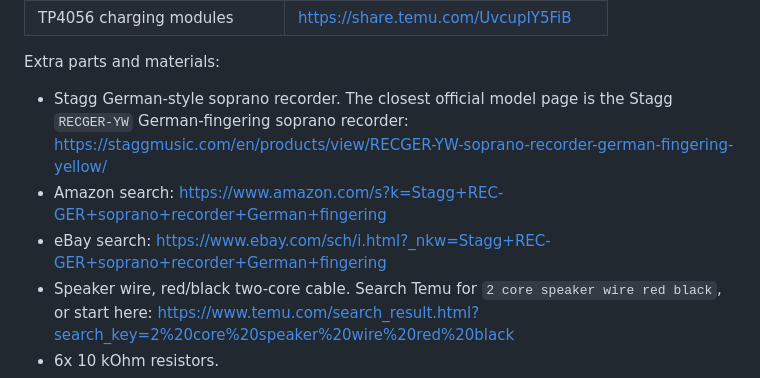
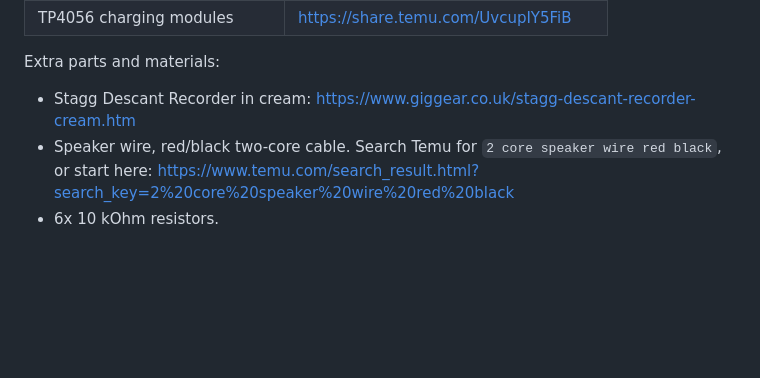
Before and after one commit to Anonimus124/Coban1.0, a Markdown page: README.md, the part around the change. Drawn GitHub-style; blank space fills up the shorter version.

Commit message:
Use exact recorder product link

```diff
--- a/README.md
+++ b/README.md
@@ -51,13 +51,8 @@ These are the product links used during the build.
 
 Extra parts and materials:
 
-- Stagg German-style soprano recorder. The closest official model page is the
-  Stagg `RECGER-YW` German-fingering soprano recorder:
-  https://staggmusic.com/en/products/view/RECGER-YW-soprano-recorder-german-fingering-yellow/
-- Amazon search:
-  https://www.amazon.com/s?k=Stagg+REC-GER+soprano+recorder+German+fingering
-- eBay search:
-  https://www.ebay.com/sch/i.html?_nkw=Stagg+REC-GER+soprano+recorder+German+fingering
+- Stagg Descant Recorder in cream:
+  https://www.giggear.co.uk/stagg-descant-recorder-cream.htm
 - Speaker wire, red/black two-core cable. Search Temu for `2 core speaker wire
   red black`, or start here:
   https://www.temu.com/search_result.html?search_key=2%20core%20speaker%20wire%20red%20black
```
